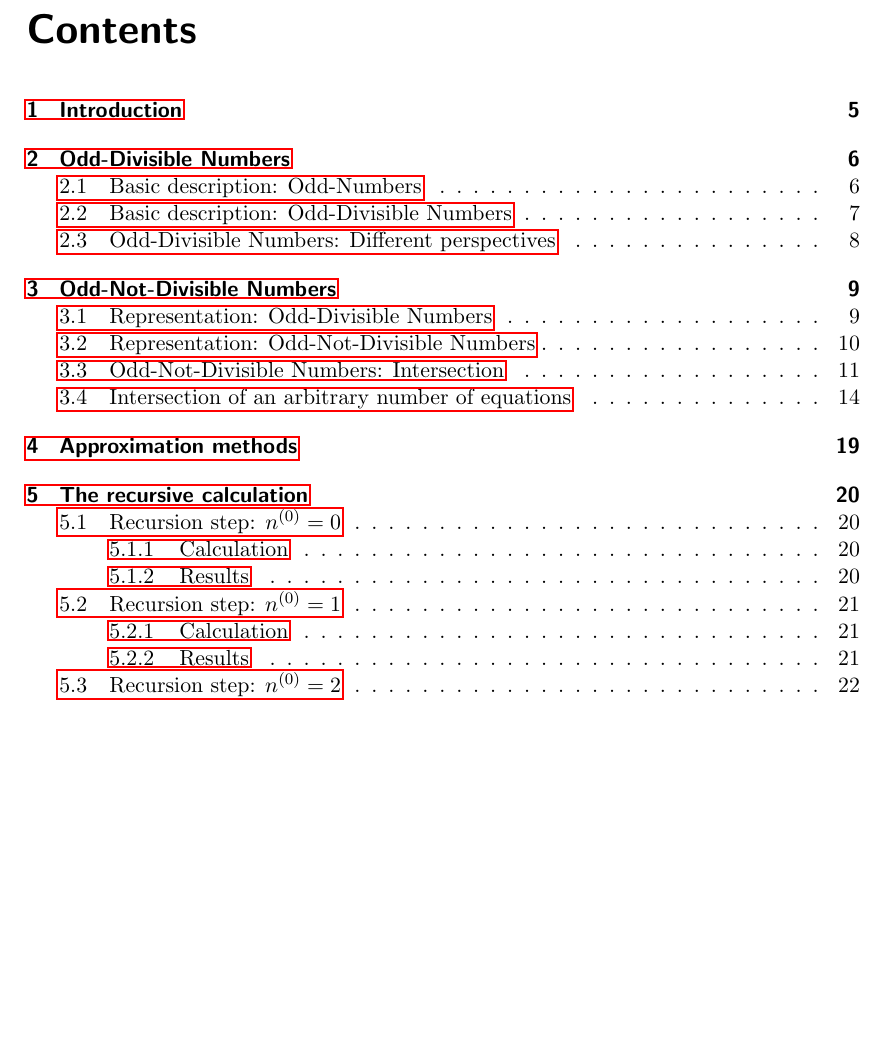
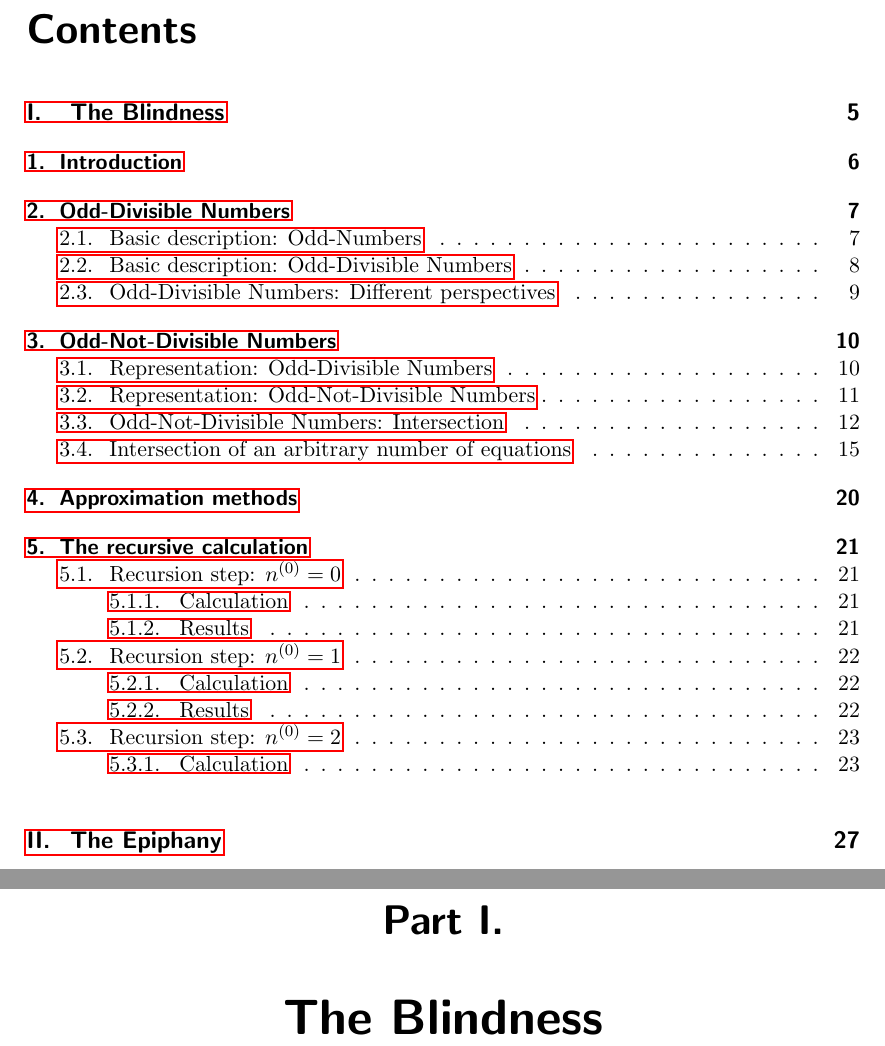
Before and after one commit to Samdney/primescalc, a LaTeX document (doc/primescalc.tex): part of page 4 of 30 before the commit and two parts of pages 4 and 5 of 32 after it, the two joined at a grey line, cut so that both start at the same text, the shorter picture padded with empty space. Compiled offline with pdfLaTeX.

Commit message:
parts added

```diff
--- a/doc/primescalc.tex
+++ b/doc/primescalc.tex
@@ -6,6 +6,8 @@
 	\newpage
 	\include{roadmap}
 	\include{tableofcontents}
+	\newpage
+	\part{The Blindness}
 	\newpage
 	\include{introduction}
 	\newpage
```
Also changed, not shown: doc/primescalc.pdf, doc/primescalc.tex (2 more changed lines).
